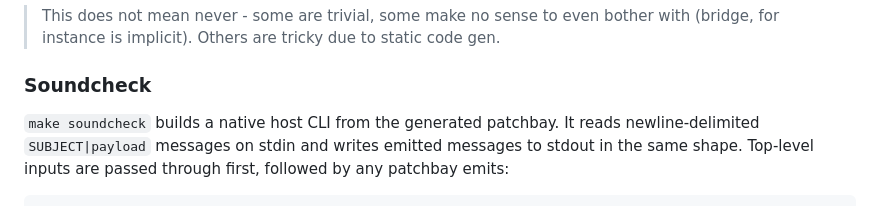
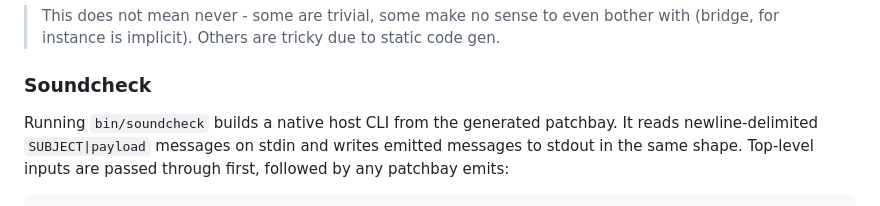
Before and after one commit to lexvicacom/tinyblok, a Markdown page: README.md, the part around the change. Rendered like a GitHub page.

```diff
--- a/README.md
+++ b/README.md
@@ -41,7 +41,7 @@ Not yet supported in Tinyblok: `if`, `do`, `transition`, `on-silence`,
 
 ### Soundcheck
 
-`make soundcheck` builds a native host CLI from the generated patchbay. It
+Running `bin/soundcheck` builds a native host CLI from the generated patchbay. It
 reads newline-delimited `SUBJECT|payload` messages on stdin and writes emitted
 messages to stdout in the same shape. Top-level inputs are passed through
 first, followed by any patchbay emits:
```
